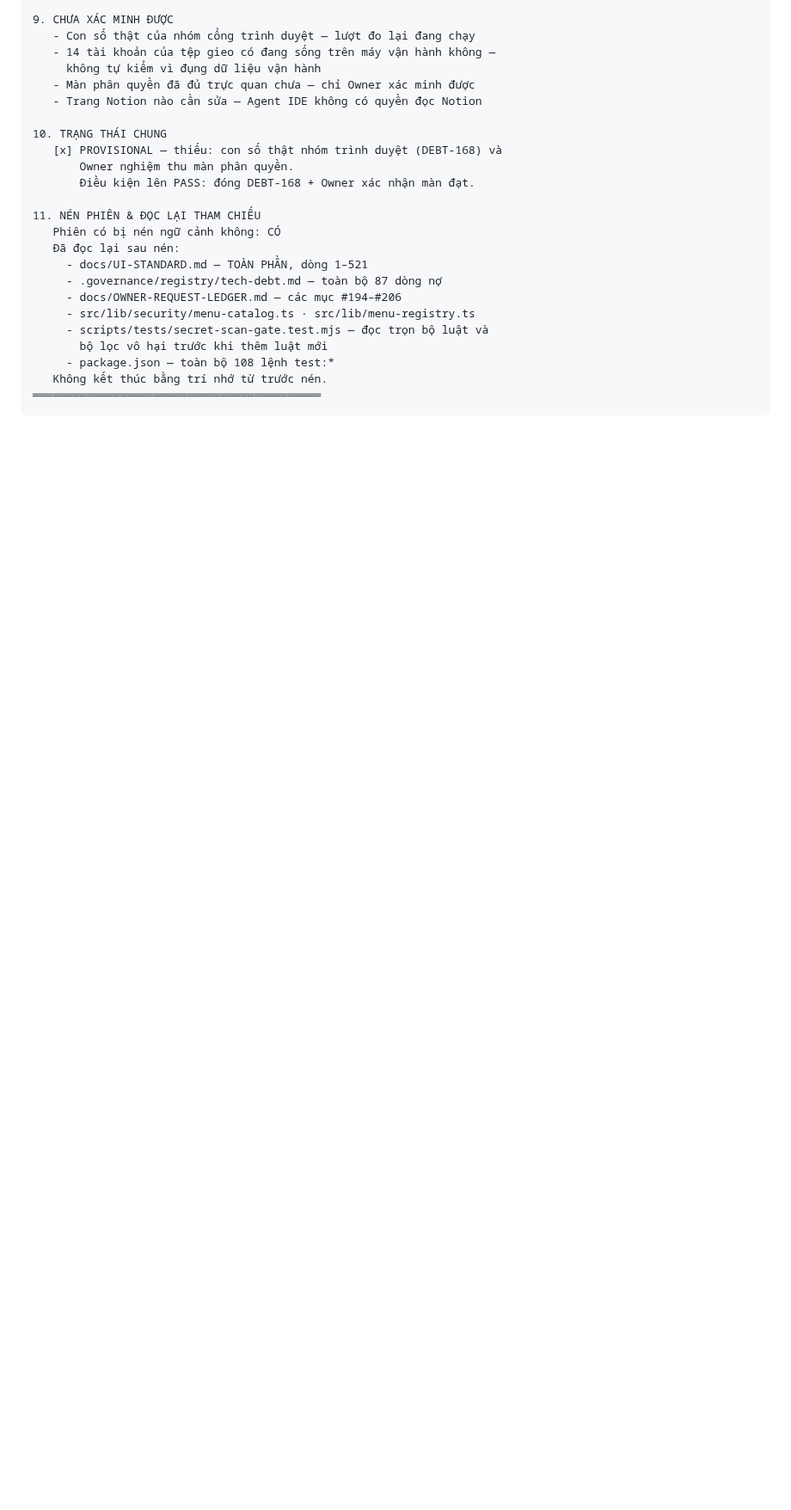
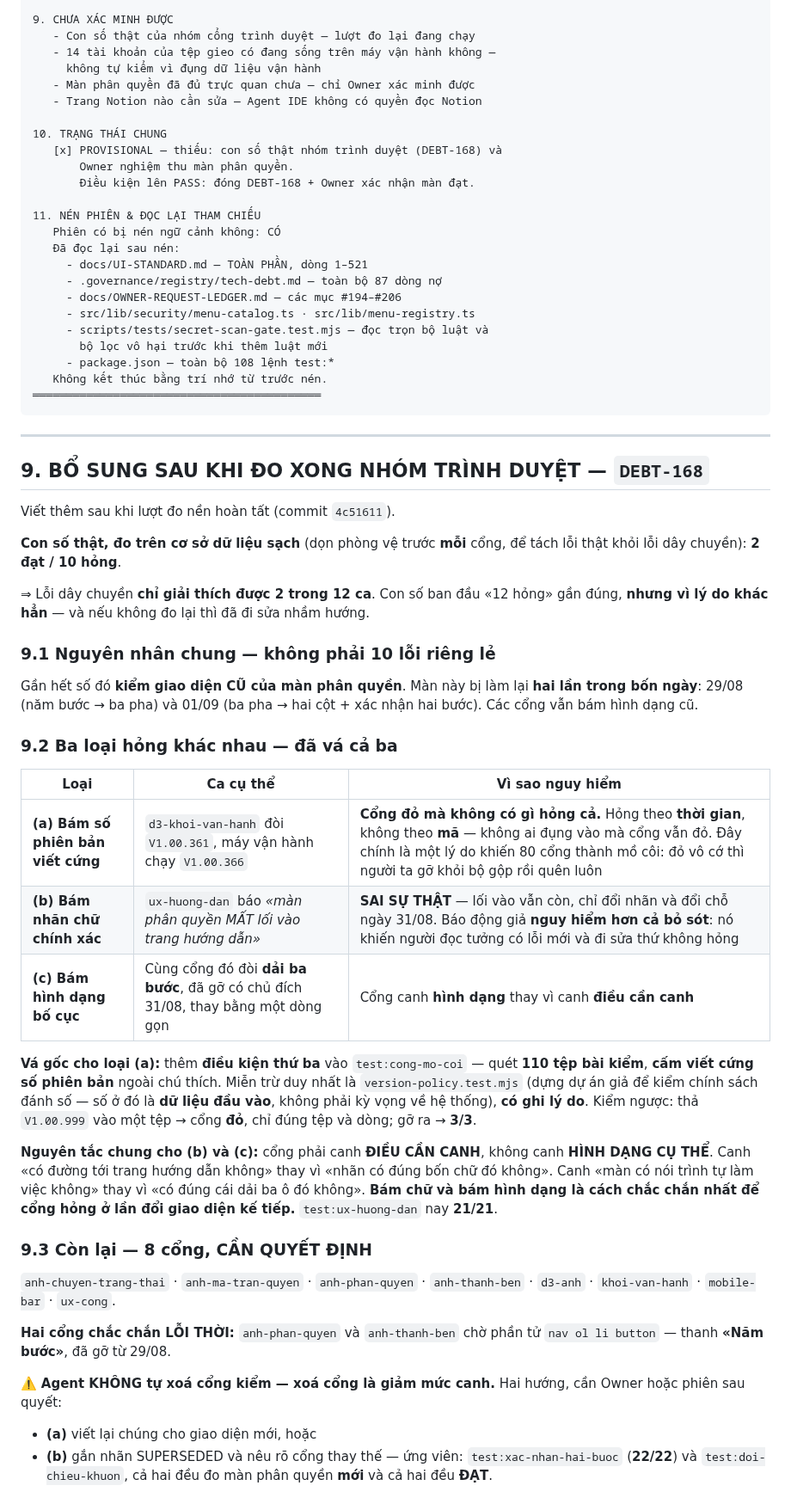
Before and after one commit to irissnss/Baocaoerptanphat, a Markdown page: TONG-LUC-LUOT-HAI-01-09-2026-XU-LY-DUT-DIEM.md, the part around one of its changes. Shown at 86% size. GitHub-like rendering; blank space fills up the shorter version.

Commit message:
docs: BO SUNG MUC 9 — CON SO THAT CUA NHOM CONG TRINH DUYET (DEBT-168)
Do tren CSDL sach (don phong ve truoc MOI cong): 2 dat / 10 hong.
Loi day chuyen CHI giai thich duoc 2 trong 12 ca. Con so ban dau "12 hong"
gan dung nhung VI LY DO KHAC HAN — khong do lai thi da di sua nham huong.

Nguyen nhan chung: gan het so do kiem GIAO DIEN CU cua man phan quyen. Man
nay bi lam lai HAI LAN trong bon ngay (29/08 va 01/09).

Ba loai hong, da va ca ba:
  (a) bam so phien ban viet cung — cong DO ma khong co gi hong ca. Hong theo
      THOI GIAN chu khong theo MA. Da them dieu kien thu ba vao
      test:cong-mo-coi quet 110 tep, cam viet cung so phien ban.
  (b) bam nhan chu chinh xac — bao "mat loi vao trang huong dan" nhung loi vao
      VAN CON, chi doi nhan. Bao dong gia NGUY HIEM HON CA BO SOT.
  (c) bam hinh dang bo cuc — doi dai ba buoc da go co chu dich.

Nguyen tac cho (b) va (c): cong phai canh DIEU CAN CANH, khong canh HINH DANG
CU THE. Bam chu va bam hinh dang la cach chac chan nhat de cong hong o lan
doi giao dien ke tiep.

CON LAI 8 cong — hai cai chac chan LOI THOI (cho thanh "Nam buoc" da go tu
29/08). CAN QUYET DINH: viet lai hay gan nhan SUPERSEDED.
Agent KHONG tu xoa cong kiem — xoa cong la giam muc canh.

Kho ma: commit 4c51611. test:report-gate 1/1 PASS.

Co-Authored-By: Claude Opus 5 (1M context) <noreply@anthropic.com>

````diff
--- a/TONG-LUC-LUOT-HAI-01-09-2026-XU-LY-DUT-DIEM.md
+++ b/TONG-LUC-LUOT-HAI-01-09-2026-XU-LY-DUT-DIEM.md
@@ -399,3 +400,59 @@ số dòng) là loại được phép theo `GOV-PUBLIC-SAFE-001` §J1.*
    Không kết thúc bằng trí nhớ từ trước nén.
 ═══════════════════════════════════════════
 ```
+
+---
+
+## 9. BỔ SUNG SAU KHI ĐO XONG NHÓM TRÌNH DUYỆT — `DEBT-168`
+
+Viết thêm sau khi lượt đo nền hoàn tất (commit `4c51611`).
+
+**Con số thật, đo trên cơ sở dữ liệu sạch** (dọn phòng vệ trước **mỗi** cổng, để
+tách lỗi thật khỏi lỗi dây chuyền): **2 đạt / 10 hỏng**.
+
+⇒ Lỗi dây chuyền **chỉ giải thích được 2 trong 12 ca**. Con số ban đầu «12 hỏng»
+gần đúng, **nhưng vì lý do khác hẳn** — và nếu không đo lại thì đã đi sửa nhầm
+hướng.
+
+### 9.1 Nguyên nhân chung — không phải 10 lỗi riêng lẻ
+
+Gần hết số đó **kiểm giao diện CŨ của màn phân quyền**. Màn này bị làm lại **hai
+lần trong bốn ngày**: 29/08 (năm bước → ba pha) và 01/09 (ba pha → hai cột + xác
+nhận hai bước). Các cổng vẫn bám hình dạng cũ.
+
+### 9.2 Ba loại hỏng khác nhau — đã vá cả ba
+
+| Loại | Ca cụ thể | Vì sao nguy hiểm |
+|---|---|---|
+| **(a) Bám số phiên bản viết cứng** | `d3-khoi-van-hanh` đòi `V1.00.361`, máy vận hành chạy `V1.00.366` | **Cổng đỏ mà không có gì hỏng cả.** Hỏng theo **thời gian**, không theo **mã** — không ai đụng vào mà cổng vẫn đỏ. Đây chính là một lý do khiến 80 cổng thành mồ côi: đỏ vô cớ thì người ta gỡ khỏi bộ gộp rồi quên luôn |
+| **(b) Bám nhãn chữ chính xác** | `ux-huong-dan` báo *«màn phân quyền MẤT lối vào trang hướng dẫn»* | **SAI SỰ THẬT** — lối vào vẫn còn, chỉ đổi nhãn và đổi chỗ ngày 31/08. Báo động giả **nguy hiểm hơn cả bỏ sót**: nó khiến người đọc tưởng có lỗi mới và đi sửa thứ không hỏng |
+| **(c) Bám hình dạng bố cục** | Cùng cổng đó đòi **dải ba bước**, đã gỡ có chủ đích 31/08, thay bằng một dòng gọn | Cổng canh **hình dạng** thay vì canh **điều cần canh** |
+
+**Vá gốc cho loại (a):** thêm **điều kiện thứ ba** vào `test:cong-mo-coi` — quét
+**110 tệp bài kiểm**, **cấm viết cứng số phiên bản** ngoài chú thích. Miễn trừ duy
+nhất là `version-policy.test.mjs` (dựng dự án giả để kiểm chính sách đánh số — số ở
+đó là **dữ liệu đầu vào**, không phải kỳ vọng về hệ thống), **có ghi lý do**.
+Kiểm ngược: thả `V1.00.999` vào một tệp → cổng **đỏ**, chỉ đúng tệp và dòng; gỡ ra
+→ **3/3**.
+
+**Nguyên tắc chung cho (b) và (c):** cổng phải canh **ĐIỀU CẦN CANH**, không canh
+**HÌNH DẠNG CỤ THỂ**. Canh «có đường tới trang hướng dẫn không» thay vì «nhãn có
+đúng bốn chữ đó không». Canh «màn có nói trình tự làm việc không» thay vì «có đúng
+cái dải ba ô đó không».
+**Bám chữ và bám hình dạng là cách chắc chắn nhất để cổng hỏng ở lần đổi giao diện
+kế tiếp.** `test:ux-huong-dan` nay **21/21**.
+
+### 9.3 Còn lại — 8 cổng, CẦN QUYẾT ĐỊNH
+
+`anh-chuyen-trang-thai` · `anh-ma-tran-quyen` · `anh-phan-quyen` · `anh-thanh-ben` ·
+`d3-anh` · `khoi-van-hanh` · `mobile-bar` · `ux-cong`.
+
+**Hai cổng chắc chắn LỖI THỜI:** `anh-phan-quyen` và `anh-thanh-ben` chờ phần tử
+`nav ol li button` — thanh **«Năm bước»**, đã gỡ từ 29/08.
+
+⚠️ **Agent KHÔNG tự xoá cổng kiểm — xoá cổng là giảm mức canh.** Hai hướng, cần
+Owner hoặc phiên sau quyết:
+- **(a)** viết lại chúng cho giao diện mới, hoặc
+- **(b)** gắn nhãn SUPERSEDED và nêu rõ cổng thay thế — ứng viên:
+  `test:xac-nhan-hai-buoc` (**22/22**) và `test:doi-chieu-khuon`, cả hai đều đo màn
+  phân quyền **mới** và cả hai đều **ĐẠT**.
````
Also changed, not shown: other parts of TONG-LUC-LUOT-HAI-01-09-2026-XU-LY-DUT-DIEM.md (+4 -3 lines).
